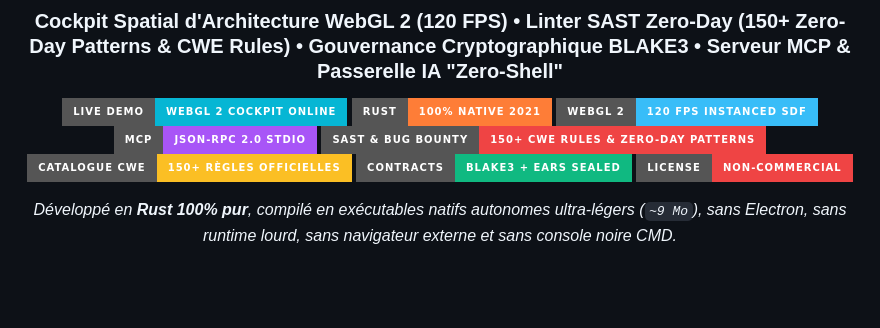
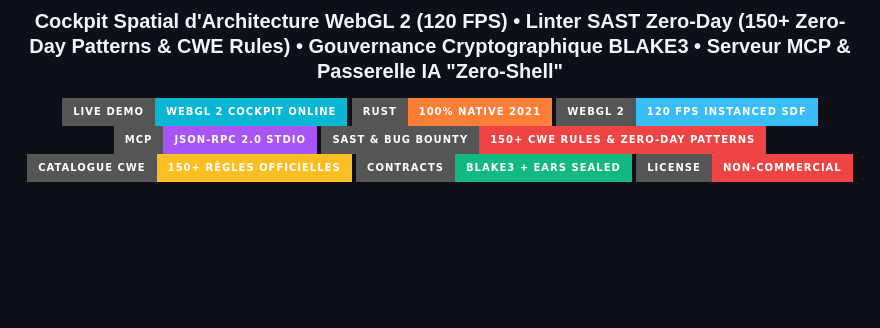
Before and after one commit to maxxwwim/AetherScope-SAST-150-CWE-BLAKE3-Serveur-MCP-Visualiseur-de-code-feat-IA, a Markdown page: README.md, the part around the change. GitHub-like rendering; badges without logos; blank space fills up the shorter version.

Commit message:
Remove Rust compilation details from README
Removed the description about Rust compilation and executable size.

```diff
--- a/README.md
+++ b/README.md
@@ -13,7 +13,6 @@
 [![BLAKE3](https://img.shields.io/badge/Contracts-BLAKE3_%2B_EARS_Sealed-10b981?style=for-the-badge)](#🔒-gouvernance-spec-driven-contrats-ears--sceau-blake3)
 [![License: Non-Commercial](https://img.shields.io/badge/License-Non--Commercial-ef4444?style=for-the-badge)](#📄-licence)
 
-*Développé en **Rust 100% pur**, compilé en exécutables natifs autonomes ultra-légers (`~9 Mo`), sans Electron, sans runtime lourd, sans navigateur externe et sans console noire CMD.*
 
 <br/><br/>
 
```
